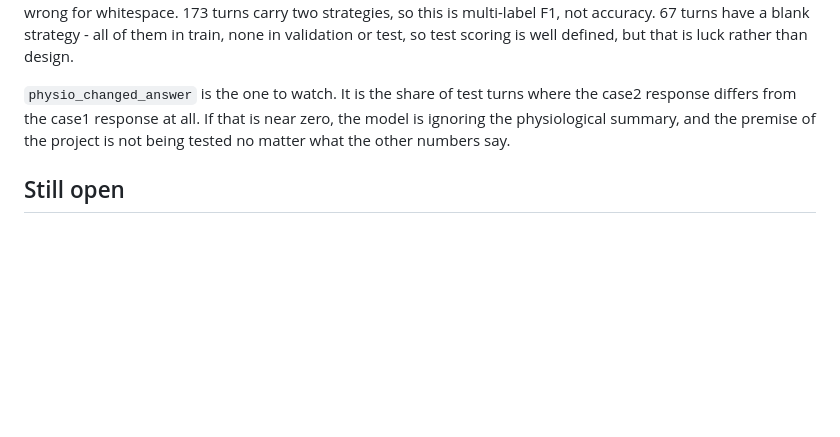
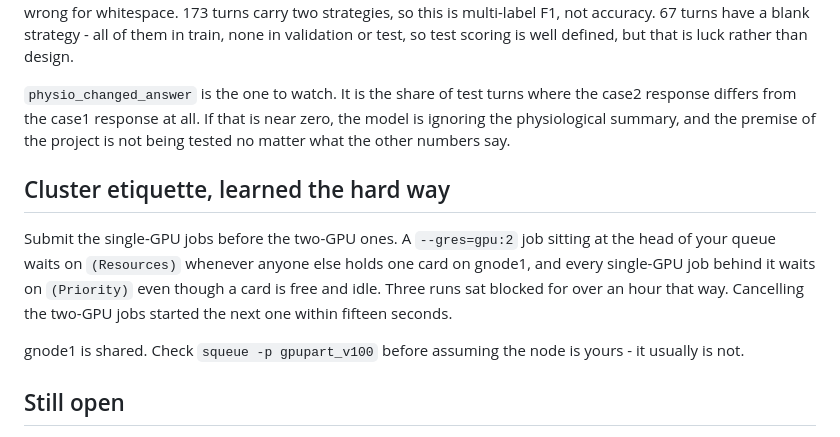
Before and after one commit to ashuwhy/psychobase, a Markdown page: model/TASKS.md, the part around the change. Rendered like a GitHub page; blank space fills up the shorter version.

Commit message:
Note the head-of-queue blocking rule for the shared V100 node
A two-GPU job at the head of the queue waits on Resources whenever anyone else
holds one card on gnode1, and every single-GPU job behind it waits on Priority
even though a card is free. Three reruns sat blocked for over an hour; the next
started fifteen seconds after the two-GPU jobs were cancelled. Submit
single-GPU work first.

```diff
--- a/model/TASKS.md
+++ b/model/TASKS.md
@@ -306,6 +306,17 @@ the case2 response differs from the case1 response at all. If that is near zero,
 the model is ignoring the physiological summary, and the premise of the project
 is not being tested no matter what the other numbers say.
 
+## Cluster etiquette, learned the hard way
+
+Submit the single-GPU jobs before the two-GPU ones. A `--gres=gpu:2` job sitting
+at the head of your queue waits on `(Resources)` whenever anyone else holds one
+card on gnode1, and every single-GPU job behind it waits on `(Priority)` even
+though a card is free and idle. Three runs sat blocked for over an hour that way.
+Cancelling the two-GPU jobs started the next one within fifteen seconds.
+
+gnode1 is shared. Check `squeue -p gpupart_v100` before assuming the node is
+yours - it usually is not.
+
 ## Still open
 
 - **Hardware: settled.** SLURM cluster, login node 10.5.18.100, submit with
```
